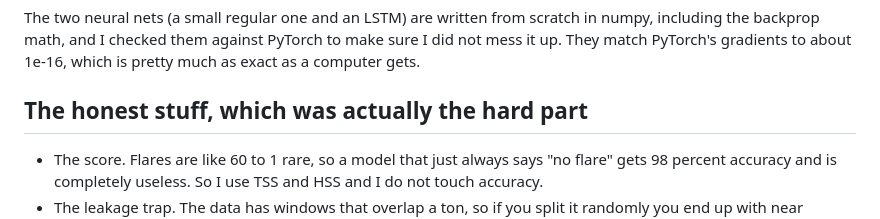
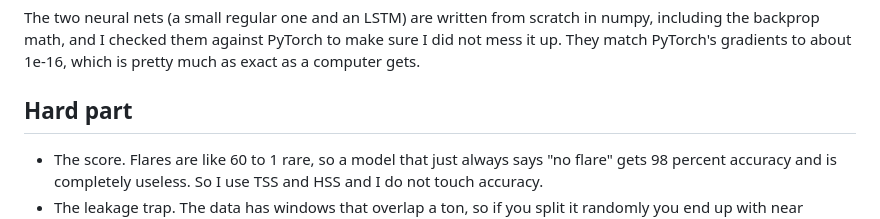
Before and after one commit to JeffDaChef/solar-flare-predictor, a Markdown page: README.md, the part around the change. GitHub-like rendering.

Commit message:
change section title in README.

```diff
--- a/README.md
+++ b/README.md
@@ -31,7 +31,7 @@ numpy, including the backprop math, and I checked them against PyTorch to make s
 did not mess it up. They match PyTorch's gradients to about 1e-16, which is pretty
 much as exact as a computer gets.
 
-## The honest stuff, which was actually the hard part
+## Hard part
 
 - The score. Flares are like 60 to 1 rare, so a model that just always says "no
   flare" gets 98 percent accuracy and is completely useless. So I use TSS and HSS
```
